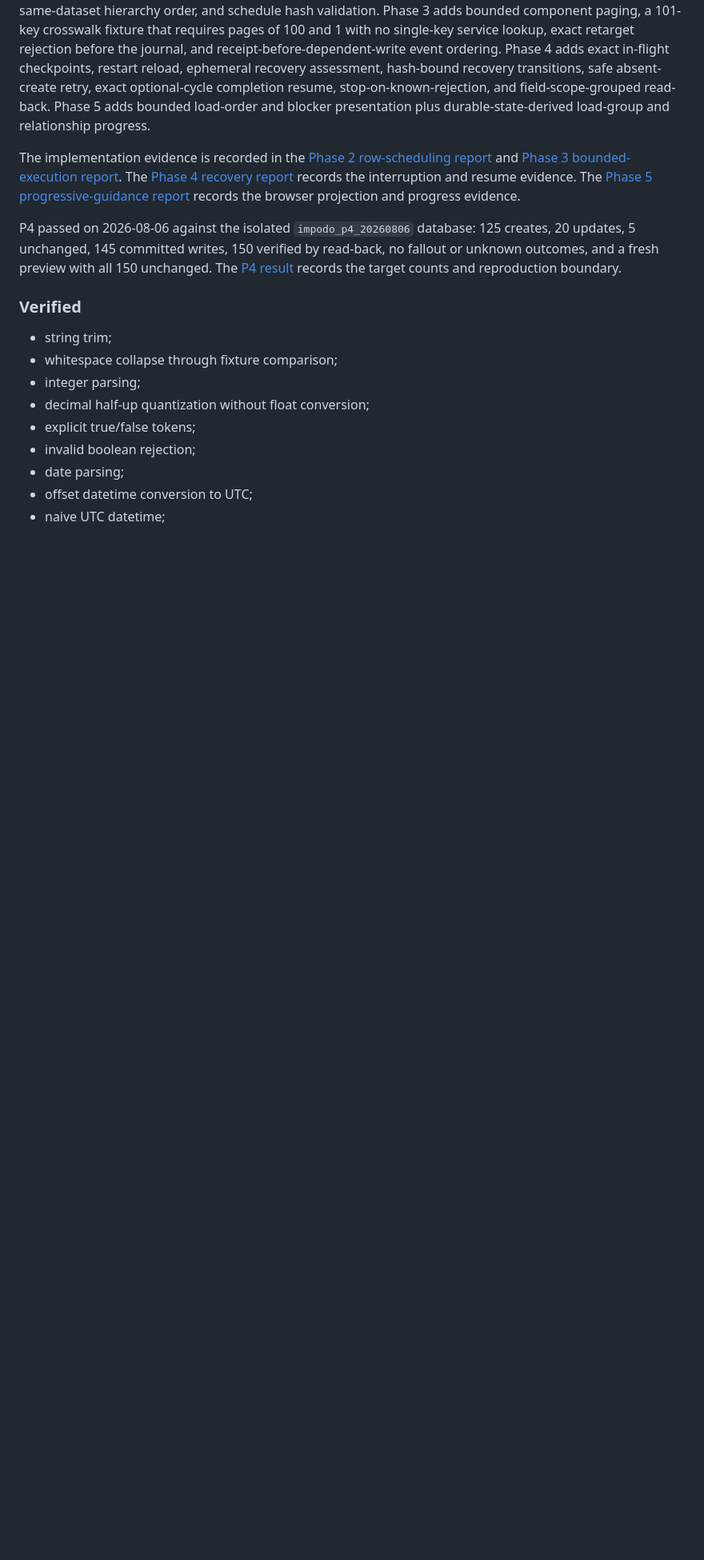
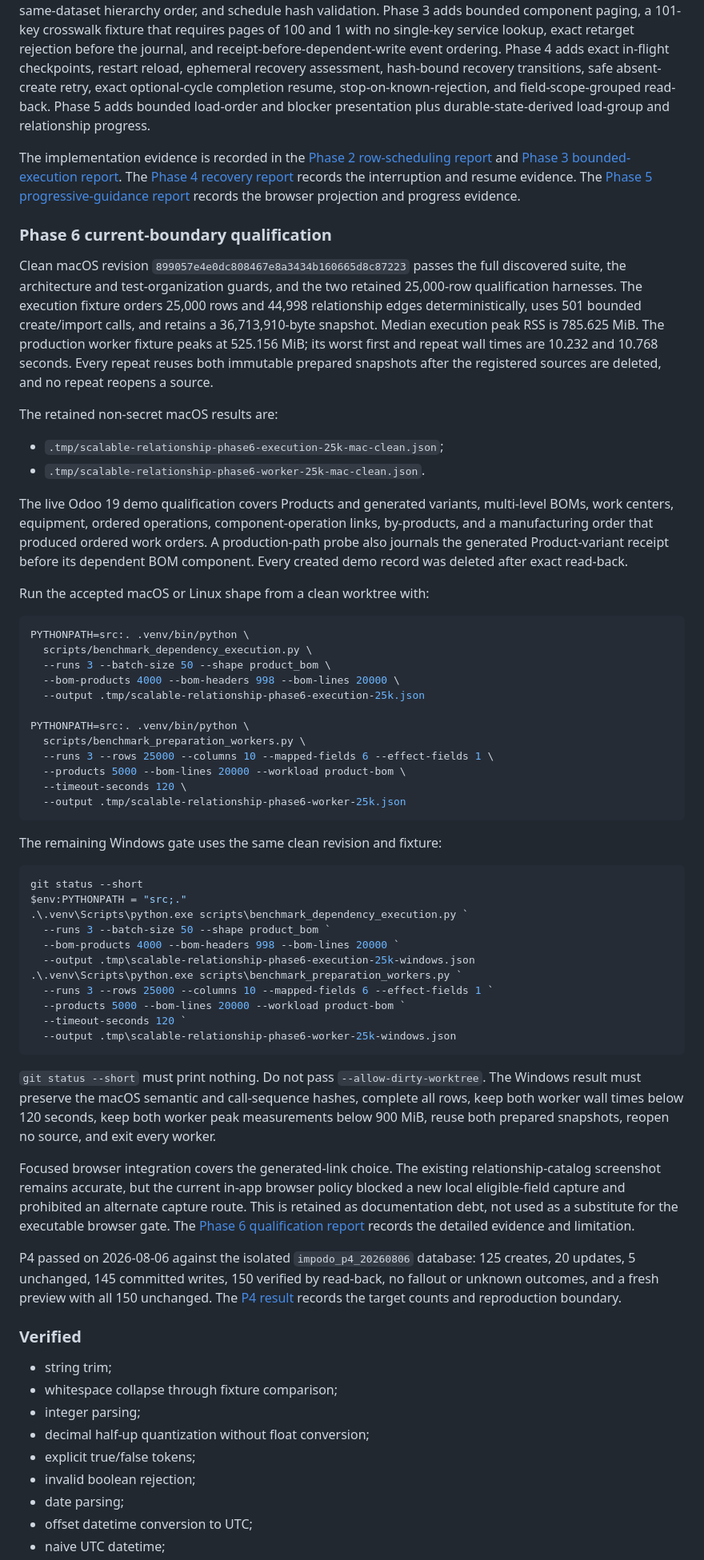
Before and after one commit to fderyckel/dev-impodo, a Markdown page: docs/testing/acceptance.md, the part around one of its changes. Shown at 80% size. Drawn GitHub-style; blank space fills up the shorter version.

Commit message:
Record Phase 6 macOS qualification

````diff
--- a/docs/testing/acceptance.md
+++ b/docs/testing/acceptance.md
@@ -338,6 +341,77 @@ The [Phase 4 recovery report](../reports/scalable-relationship-phase-4-recovery-
 records the interruption and resume evidence.
 The [Phase 5 progressive-guidance report](../reports/scalable-relationship-phase-5-progressive-guidance-2026-08-28.md)
 records the browser projection and progress evidence.
+
+### Phase 6 current-boundary qualification
+
+Clean macOS revision `899057e4e0dc808467e8a3434b160665d8c87223` passes the
+full discovered suite, the architecture and test-organization guards, and the
+two retained 25,000-row qualification harnesses. The execution fixture orders
+25,000 rows and 44,998 relationship edges deterministically, uses 501 bounded
+create/import calls, and retains a 36,713,910-byte snapshot. Median execution
+peak RSS is 785.625 MiB. The production worker fixture peaks at 525.156 MiB;
+its worst first and repeat wall times are 10.232 and 10.768 seconds. Every
+repeat reuses both immutable prepared snapshots after the registered sources
+are deleted, and no repeat reopens a source.
+
+The retained non-secret macOS results are:
+
+- `.tmp/scalable-relationship-phase6-execution-25k-mac-clean.json`;
+- `.tmp/scalable-relationship-phase6-worker-25k-mac-clean.json`.
+
+The live Odoo 19 demo qualification covers Products and generated variants,
+multi-level BOMs, work centers, equipment, ordered operations,
+component-operation links, by-products, and a manufacturing order that
+produced ordered work orders. A production-path probe also journals the
+generated Product-variant receipt before its dependent BOM component. Every
+created demo record was deleted after exact read-back.
+
+Run the accepted macOS or Linux shape from a clean worktree with:
+
+```bash
+PYTHONPATH=src:. .venv/bin/python \
+  scripts/benchmark_dependency_execution.py \
+  --runs 3 --batch-size 50 --shape product_bom \
+  --bom-products 4000 --bom-headers 998 --bom-lines 20000 \
+  --output .tmp/scalable-relationship-phase6-execution-25k.json
+
+PYTHONPATH=src:. .venv/bin/python \
+  scripts/benchmark_preparation_workers.py \
+  --runs 3 --rows 25000 --columns 10 --mapped-fields 6 --effect-fields 1 \
+  --products 5000 --bom-lines 20000 --workload product-bom \
+  --timeout-seconds 120 \
+  --output .tmp/scalable-relationship-phase6-worker-25k.json
+```
+
+The remaining Windows gate uses the same clean revision and fixture:
+
+```powershell
+git status --short
+$env:PYTHONPATH = "src;."
+.\.venv\Scripts\python.exe scripts\benchmark_dependency_execution.py `
+  --runs 3 --batch-size 50 --shape product_bom `
+  --bom-products 4000 --bom-headers 998 --bom-lines 20000 `
+  --output .tmp\scalable-relationship-phase6-execution-25k-windows.json
+.\.venv\Scripts\python.exe scripts\benchmark_preparation_workers.py `
+  --runs 3 --rows 25000 --columns 10 --mapped-fields 6 --effect-fields 1 `
+  --products 5000 --bom-lines 20000 --workload product-bom `
+  --timeout-seconds 120 `
+  --output .tmp\scalable-relationship-phase6-worker-25k-windows.json
+```
+
+`git status --short` must print nothing. Do not pass
+`--allow-dirty-worktree`. The Windows result must preserve the macOS semantic
+and call-sequence hashes, complete all rows, keep both worker wall times below
+120 seconds, keep both worker peak measurements below 900 MiB, reuse both
+prepared snapshots, reopen no source, and exit every worker.
+
+Focused browser integration covers the generated-link choice. The existing
+relationship-catalog screenshot remains accurate, but the current in-app
+browser policy blocked a new local eligible-field capture and prohibited an
+alternate capture route. This is retained as documentation debt, not used as
+a substitute for the executable browser gate. The [Phase 6 qualification
+report](../reports/scalable-relationship-phase-6-current-boundary-qualification-2026-08-28.md)
+records the detailed evidence and limitation.
 
 P4 passed on 2026-08-06 against the isolated `impodo_p4_20260806` database:
 125 creates, 20 updates, 5 unchanged, 145 committed writes, 150 verified by
````
Also changed, not shown: other parts of docs/testing/acceptance.md (+5 -2 lines), docs/plans/scalable-relationship-dependency-planning.md (+23 -16 lines), docs/reports/scalable-relationship-phase-6-current-boundary-qualification-2026-08-28.md (+51 -42 lines).
